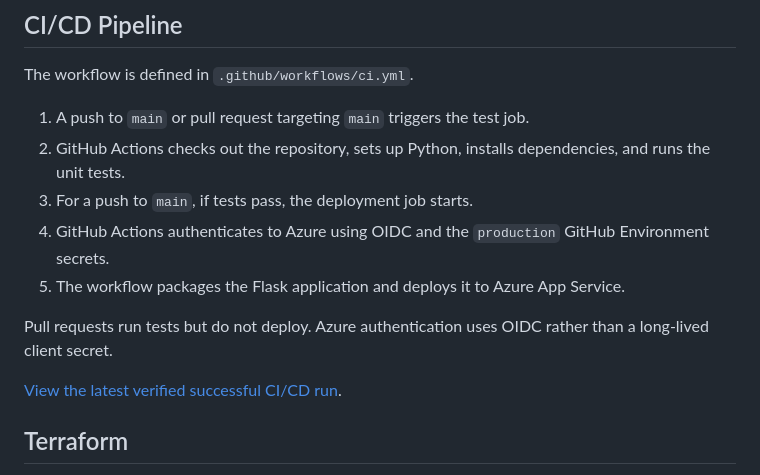
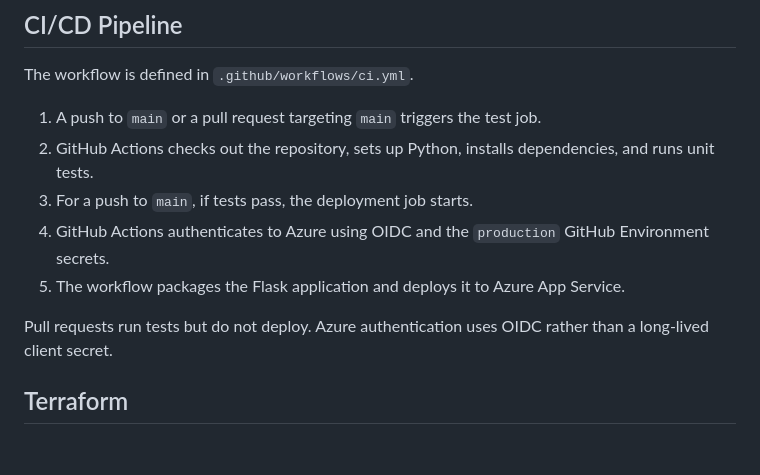
Before and after one commit to Sameedkhan469/Cloudops-Deployment-Dashboard, a Markdown page: README.md, the part around the change printed below. Drawn GitHub-style; blank space fills up the shorter version.

```diff
--- a/README.md
+++ b/README.md
@@ -166,15 +160,13 @@ python -m unittest discover -s tests -p "test*.py" -v
 
 The workflow is defined in `.github/workflows/ci.yml`.
 
-1. A push to `main` or pull request targeting `main` triggers the test job.
-2. GitHub Actions checks out the repository, sets up Python, installs dependencies, and runs the unit tests.
+1. A push to `main` or a pull request targeting `main` triggers the test job.
+2. GitHub Actions checks out the repository, sets up Python, installs dependencies, and runs unit tests.
 3. For a push to `main`, if tests pass, the deployment job starts.
 4. GitHub Actions authenticates to Azure using OIDC and the `production` GitHub Environment secrets.
 5. The workflow packages the Flask application and deploys it to Azure App Service.
 
 Pull requests run tests but do not deploy. Azure authentication uses OIDC rather than a long-lived client secret.
-
-[View the latest verified successful CI/CD run](https://github.com/Sameedkhan469/Cloudops-Deployment-Dashboard/actions/runs/41051267566).
 
 ## Terraform
 
```
Also changed, not shown: other parts of README.md (+46 -49 lines), screenshots/azure-alerts.jpg (added), screenshots/azure-logs.jpg (added).
